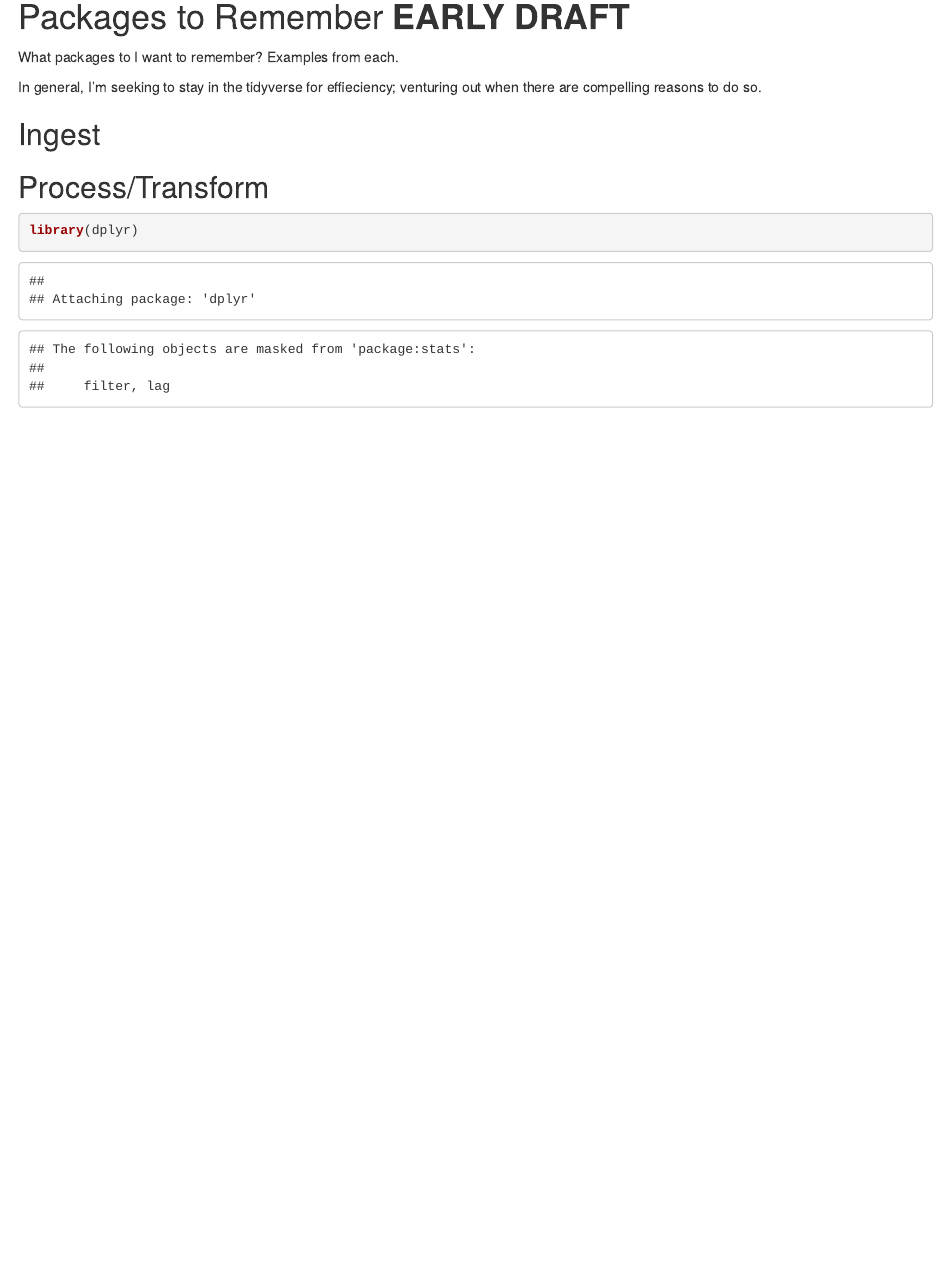
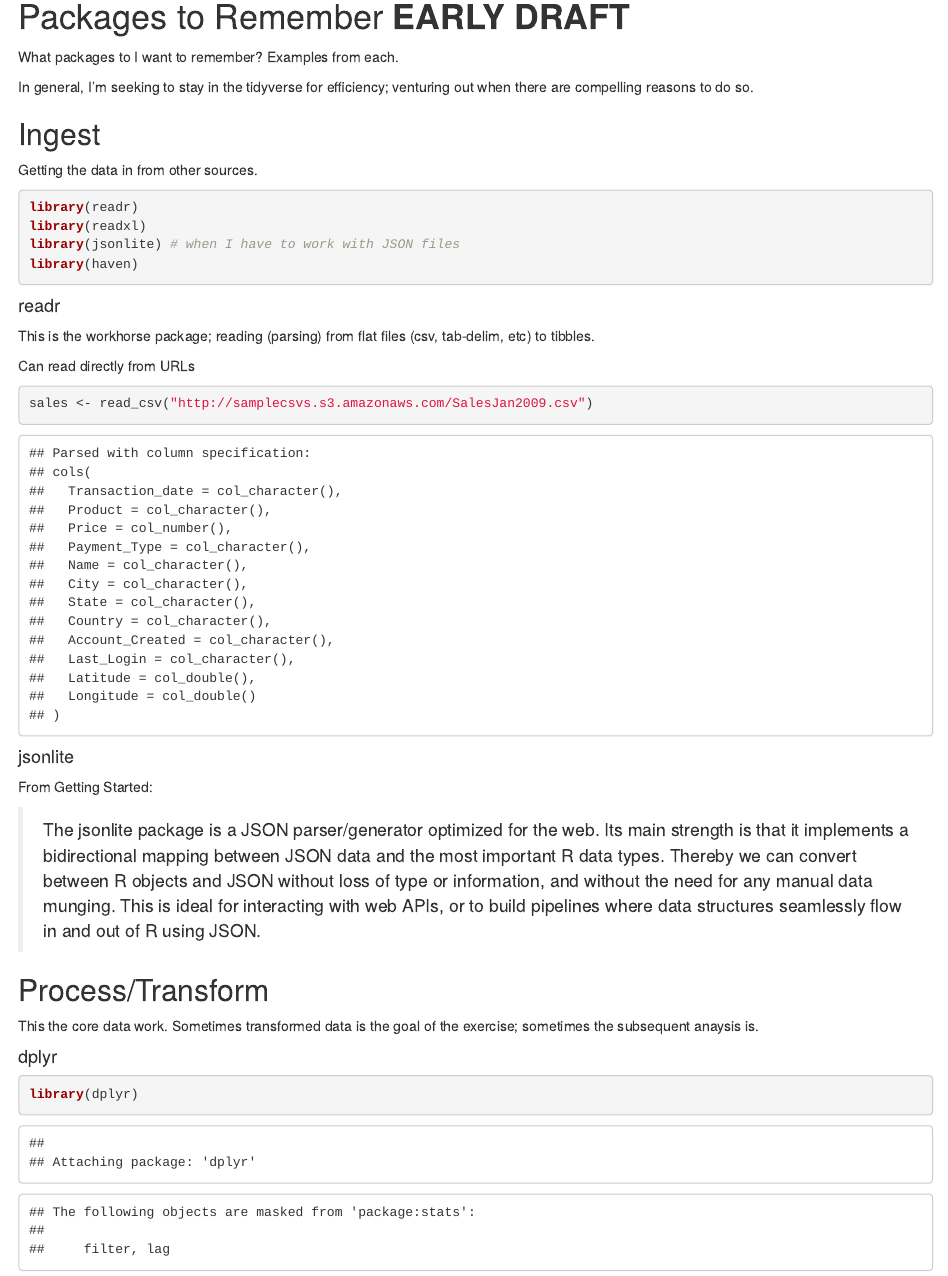
Before and after one commit to wilmo79/ProjectMemory, an R Markdown document (PackagesToRemember.Rmd): the page in a window 1100 px wide, from 140 px down. The pictures show the output file PackagesToRemember.html that the author committed with the source, opened offline.

Commit message:
adding quite a bit of content

````diff
--- a/PackagesToRemember.Rmd
+++ b/PackagesToRemember.Rmd
@@ -12,12 +12,32 @@ knitr::opts_chunk$set(echo = TRUE)
 # Packages to Remember **EARLY DRAFT**
 What packages to I want to remember? Examples from each.
 
-In general, I'm seeking to stay in the tidyverse for effieciency; venturing out when there are compelling reasons to do so.
+In general, I'm seeking to stay in the tidyverse for efficiency; venturing out when there are compelling reasons to do so.
 
 ## Ingest
-<tbd>
+Getting the data in from other sources.
+
+### Files
+
 ```{r}
 library(readr)
 library(readxl)
-library(haven)
+library(jsonlite) # when I have to work with JSON files
+library(haven) # not really used; but like knowing it exists if needed
 ```
+#### readr
+This is a workhorse package; reading (parsing) from flat files (csv, tab-delim, etc) to tibbles.
+
+Can read directly from URLs. Let's read some sample sales data.
+```{r message=FALSE}
+sales <- read_csv("http://samplecsvs.s3.amazonaws.com/SalesJan2009.csv")
+```
+
+#### jsonlite
+From Getting Started:
+
+> The jsonlite package is a JSON parser/generator optimized for the web. Its main strength is that it implements a bidirectional mapping between JSON data and the most important R data types. Thereby we can convert between R objects and JSON without loss of type or information, and without the need for any manual data munging. This is ideal for interacting with web APIs, or to build pipelines where data structures seamlessly flow in and out of R using JSON.
+
+### Databases
+Sometimes I'm in the happy (for me) position of being able to read direct from database. Then some more libraries are needed.
+```{r}
@@ -24,3 +50,6 @@ library(haven)
 ## Process/Transform
+This the core data work. Sometimes transformed data is the goal of the exercise; sometimes the subsequent anaysis is.
+
+#### dplyr
 ```{r}
 library(dplyr)
````
Also changed, not shown: PackagesToRemember.html, PackagesToRemember.Rmd (20 more changed lines).
